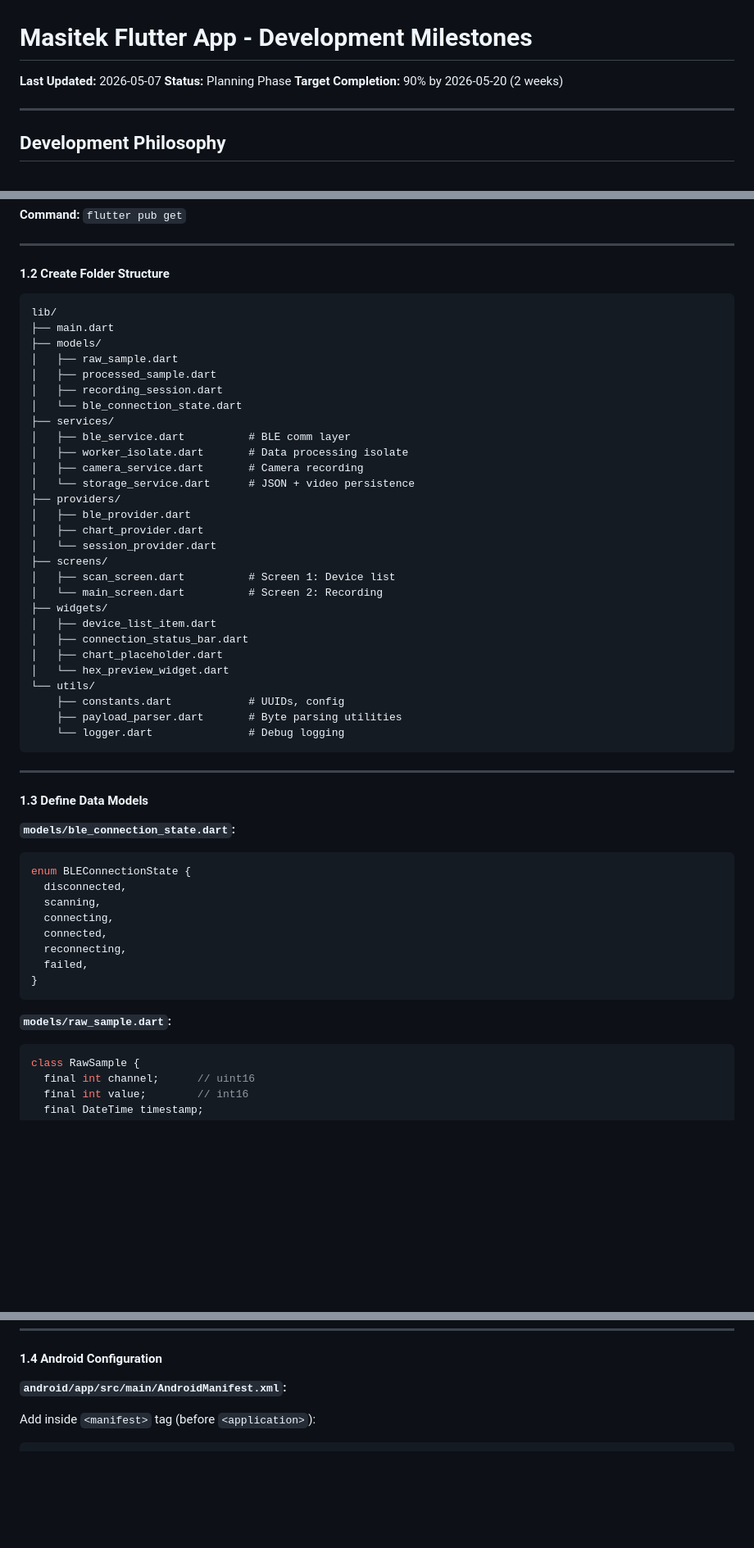
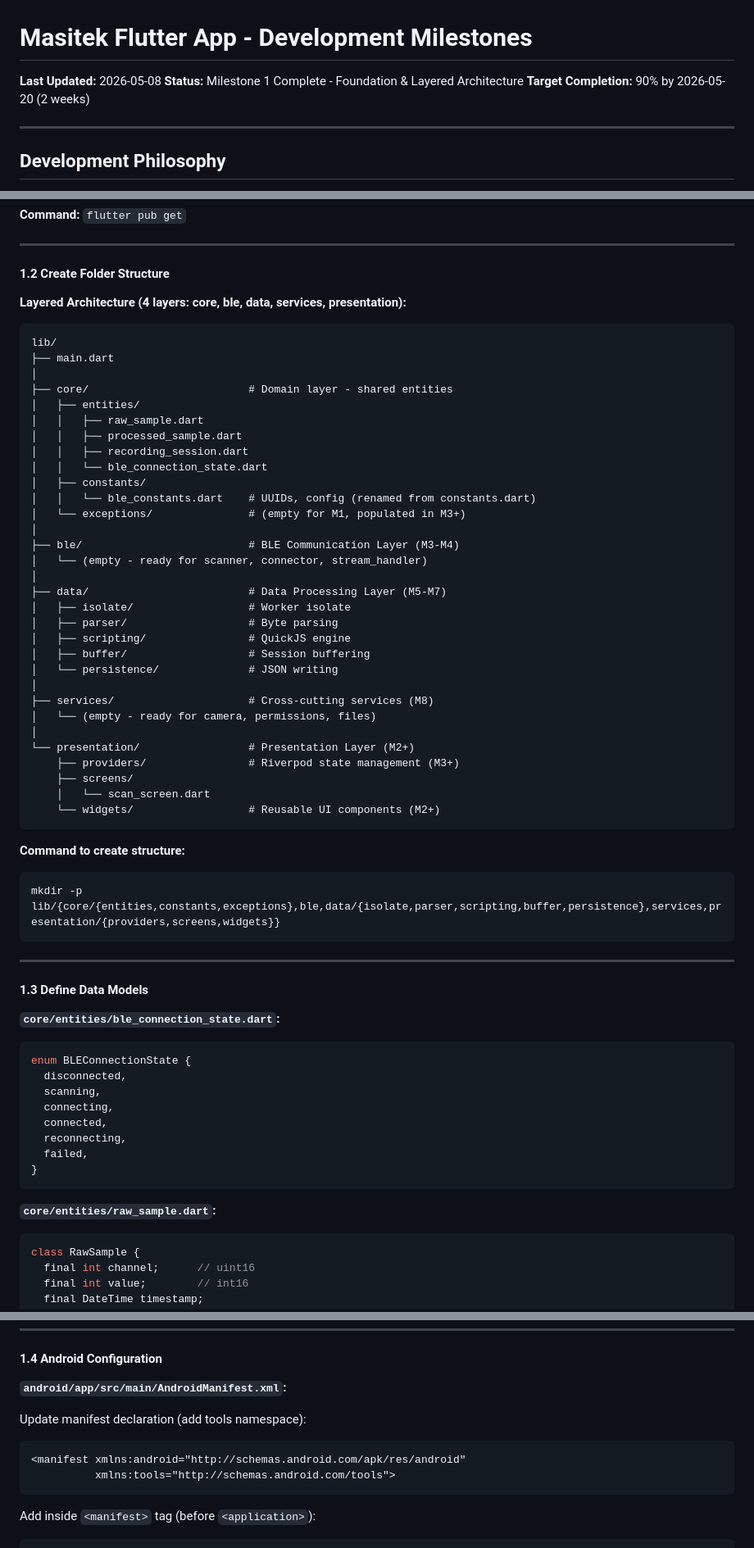
Before and after one commit to dubemezeagwu/masitek_flutter, a Markdown page: milestone.md, 3 parts joined by grey strips. Shown at 82% size. Rendered like a GitHub page; blank space fills up the shorter version.

````diff
--- a/milestone.md
+++ b/milestone.md
@@ -1,7 +1,7 @@
 # Masitek Flutter App - Development Milestones
 
-**Last Updated:** 2026-05-07
-**Status:** Planning Phase
+**Last Updated:** 2026-05-08
+**Status:** Milestone 1 Complete - Foundation & Layered Architecture
 **Target Completion:** 90% by 2026-05-20 (2 weeks)
 
 ---
@@ -435,42 +435,52 @@ dev_dependencies:
 
 #### 1.2 Create Folder Structure
 
+**Layered Architecture (4 layers: core, ble, data, services, presentation):**
+
 ```
 lib/
 ├── main.dart
-├── models/
-│   ├── raw_sample.dart
-│   ├── processed_sample.dart
-│   ├── recording_session.dart
-│   └── ble_connection_state.dart
-├── services/
-│   ├── ble_service.dart          # BLE comm layer
-│   ├── worker_isolate.dart       # Data processing isolate
-│   ├── camera_service.dart       # Camera recording
-│   └── storage_service.dart      # JSON + video persistence
-├── providers/
-│   ├── ble_provider.dart
-│   ├── chart_provider.dart
-│   └── session_provider.dart
-├── screens/
-│   ├── scan_screen.dart          # Screen 1: Device list
-│   └── main_screen.dart          # Screen 2: Recording
-├── widgets/
-│   ├── device_list_item.dart
-│   ├── connection_status_bar.dart
-│   ├── chart_placeholder.dart
-│   └── hex_preview_widget.dart
-└── utils/
-    ├── constants.dart            # UUIDs, config
-    ├── payload_parser.dart       # Byte parsing utilities
-    └── logger.dart               # Debug logging
+│
+├── core/                         # Domain layer - shared entities
+│   ├── entities/
+│   │   ├── raw_sample.dart
+│   │   ├── processed_sample.dart
+│   │   ├── recording_session.dart
+│   │   └── ble_connection_state.dart
+│   ├── constants/
+│   │   └── ble_constants.dart    # UUIDs, config (renamed from constants.dart)
+│   └── exceptions/               # (empty for M1, populated in M3+)
+│
+├── ble/                          # BLE Communication Layer (M3-M4)
+│   └── (empty - ready for scanner, connector, stream_handler)
+│
+├── data/                         # Data Processing Layer (M5-M7)
+│   ├── isolate/                  # Worker isolate
+│   ├── parser/                   # Byte parsing
+│   ├── scripting/                # QuickJS engine
+│   ├── buffer/                   # Session buffering
+│   └── persistence/              # JSON writing
+│
+├── services/                     # Cross-cutting services (M8)
+│   └── (empty - ready for camera, permissions, files)
+│
+└── presentation/                 # Presentation Layer (M2+)
+    ├── providers/                # Riverpod state management (M3+)
+    ├── screens/
+    │   └── scan_screen.dart
+    └── widgets/                  # Reusable UI components (M2+)
+```
+
+**Command to create structure:**
+```bash
+mkdir -p lib/{core/{entities,constants,exceptions},ble,data/{isolate,parser,scripting,buffer,persistence},services,presentation/{providers,screens,widgets}}
 ```
 
 ---
 
 #### 1.3 Define Data Models
 
-**`models/ble_connection_state.dart`:**
+**`core/entities/ble_connection_state.dart`:**
 ```dart
 enum BLEConnectionState {
   disconnected,
@@ -482,7 +492,7 @@ enum BLEConnectionState {
 }
 ```
 
-**`models/raw_sample.dart`:**
+**`core/entities/raw_sample.dart`:**
 ```dart
 class RawSample {
   final int channel;      // uint16
@@ -558,6 +568,13 @@ class RecordingSession {
 
 **`android/app/src/main/AndroidManifest.xml`:**
 
+Update manifest declaration (add tools namespace):
+
+```xml
+<manifest xmlns:android="http://schemas.android.com/apk/res/android"
+          xmlns:tools="http://schemas.android.com/tools">
+```
+
 Add inside `<manifest>` tag (before `<application>`):
 
 ```xml
````
Also changed, not shown: other parts of milestone.md (+21 -13 lines), .claude/CLAUDE.md (+70 -6 lines).
